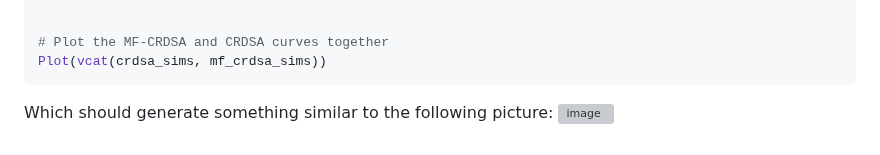
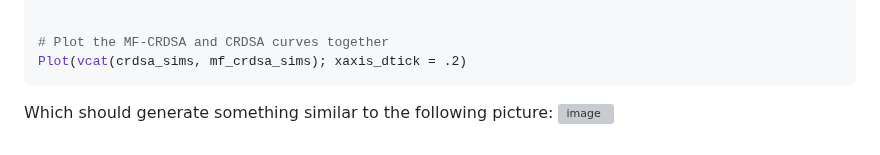
Before and after one commit to disberd/SlottedRandomAccess.jl, a Markdown page: README.md, the part around the change. Rendered like a GitHub page; grey boxes are pictures that could not be loaded.

Commit message:
specify dtick in readme

````diff
--- a/README.md
+++ b/README.md
@@ -84,7 +84,7 @@ end
 
 
 # Plot the MF-CRDSA and CRDSA curves together
-Plot(vcat(crdsa_sims, mf_crdsa_sims))
+Plot(vcat(crdsa_sims, mf_crdsa_sims); xaxis_dtick = .2)
 ```
 
 Which should generate something similar to the following picture:
````
